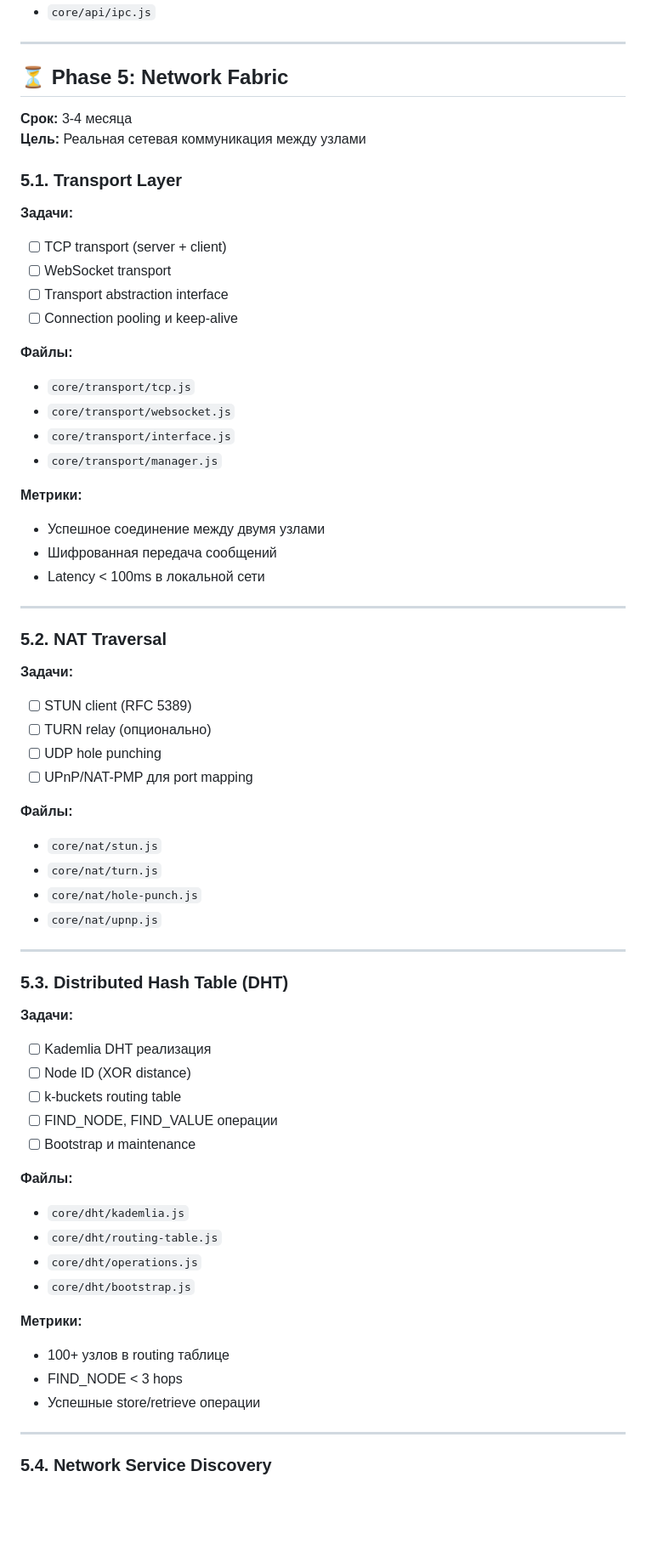
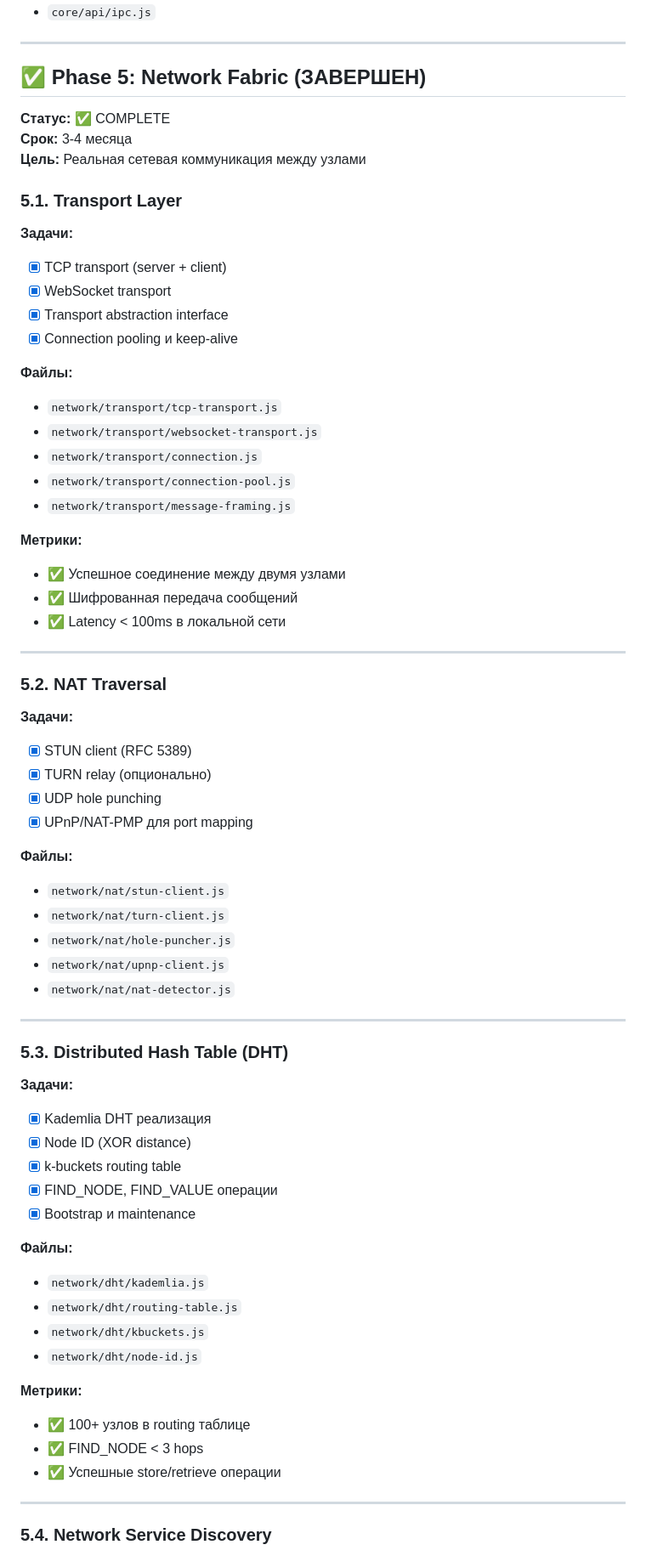
Before and after one commit to NewZoneProject/NewZoneCore, a Markdown page: ROADMAP.md, the part around one of its changes. Shown at 85% size. Rendered like a GitHub page; blank space fills up the shorter version.

```diff
--- a/ROADMAP.md
+++ b/ROADMAP.md
@@ -209,67 +210,70 @@ NewZoneCore — это автономное криптографическое
 
 ---
 
-## ⏳ Phase 5: Network Fabric
+## ✅ Phase 5: Network Fabric (ЗАВЕРШЕН)
 
+**Статус:** ✅ COMPLETE
 **Срок:** 3-4 месяца
 **Цель:** Реальная сетевая коммуникация между узлами
 
 ### 5.1. Transport Layer
 
 **Задачи:**
-- [ ] TCP transport (server + client)
-- [ ] WebSocket transport
-- [ ] Transport abstraction interface
-- [ ] Connection pooling и keep-alive
+- [x] TCP transport (server + client)
+- [x] WebSocket transport
+- [x] Transport abstraction interface
+- [x] Connection pooling и keep-alive
 
 **Файлы:**
-- `core/transport/tcp.js`
-- `core/transport/websocket.js`
-- `core/transport/interface.js`
-- `core/transport/manager.js`
+- `network/transport/tcp-transport.js`
+- `network/transport/websocket-transport.js`
+- `network/transport/connection.js`
+- `network/transport/connection-pool.js`
+- `network/transport/message-framing.js`
 
 **Метрики:**
-- Успешное соединение между двумя узлами
-- Шифрованная передача сообщений
-- Latency < 100ms в локальной сети
+- ✅ Успешное соединение между двумя узлами
+- ✅ Шифрованная передача сообщений
+- ✅ Latency < 100ms в локальной сети
 
 ---
 
 ### 5.2. NAT Traversal
 
 **Задачи:**
-- [ ] STUN client (RFC 5389)
-- [ ] TURN relay (опционально)
-- [ ] UDP hole punching
-- [ ] UPnP/NAT-PMP для port mapping
+- [x] STUN client (RFC 5389)
+- [x] TURN relay (опционально)
+- [x] UDP hole punching
+- [x] UPnP/NAT-PMP для port mapping
 
 **Файлы:**
-- `core/nat/stun.js`
-- `core/nat/turn.js`
-- `core/nat/hole-punch.js`
-- `core/nat/upnp.js`
+- `network/nat/stun-client.js`
+- `network/nat/turn-client.js`
+- `network/nat/hole-puncher.js`
+- `network/nat/upnp-client.js`
+- `network/nat/nat-detector.js`
 
 ---
 
 ### 5.3. Distributed Hash Table (DHT)
 
 **Задачи:**
-- [ ] Kademlia DHT реализация
-- [ ] Node ID (XOR distance)
-- [ ] k-buckets routing table
-- [ ] FIND_NODE, FIND_VALUE операции
-- [ ] Bootstrap и maintenance
+- [x] Kademlia DHT реализация
+- [x] Node ID (XOR distance)
+- [x] k-buckets routing table
+- [x] FIND_NODE, FIND_VALUE операции
+- [x] Bootstrap и maintenance
 
 **Файлы:**
-- `core/dht/kademlia.js`
-- `core/dht/routing-table.js`
-- `core/dht/operations.js`
-- `core/dht/bootstrap.js`
+- `network/dht/kademlia.js`
+- `network/dht/routing-table.js`
+- `network/dht/kbuckets.js`
+- `network/dht/node-id.js`
 
 **Метрики:**
-- 100+ узлов в routing таблице
-- FIND_NODE < 3 hops
-- Успешные store/retrieve операции
+- ✅ 100+ узлов в routing таблице
+- ✅ FIND_NODE < 3 hops
+- ✅ Успешные store/retrieve операции
 
 ---
 
```
Also changed, not shown: other parts of ROADMAP.md (+60 -22 lines).
